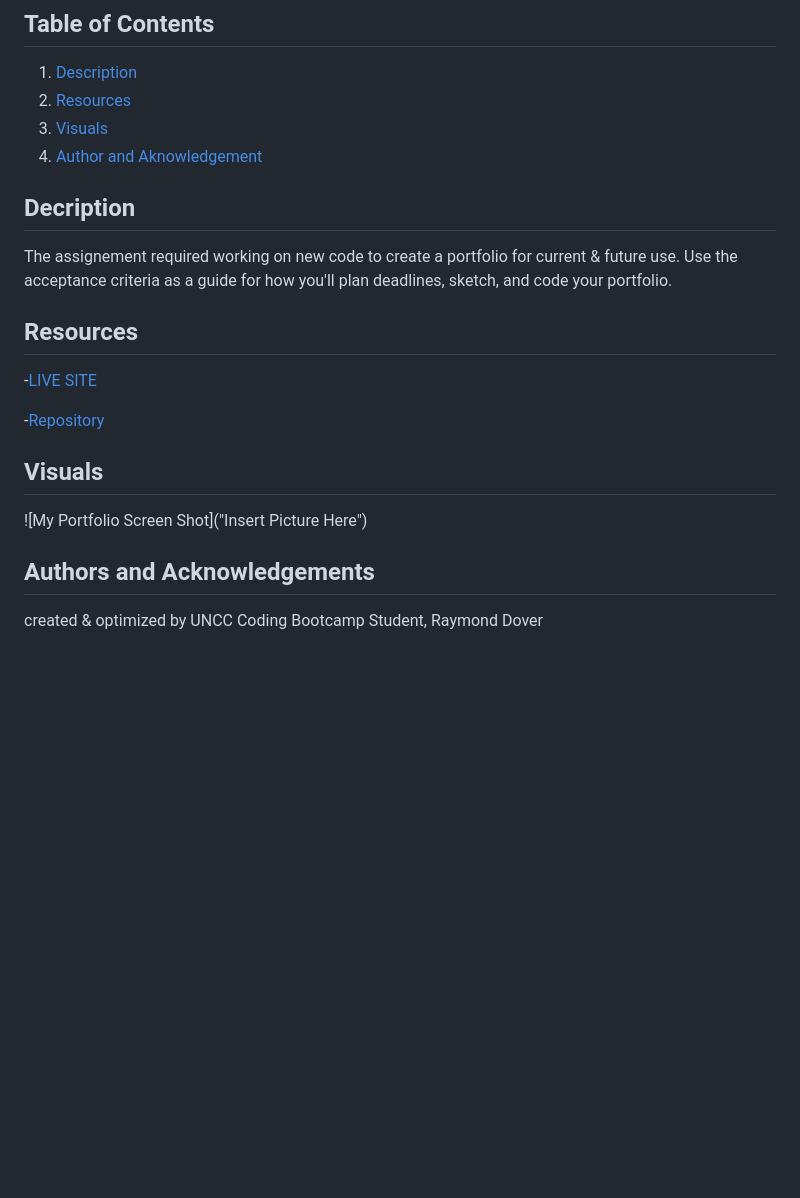
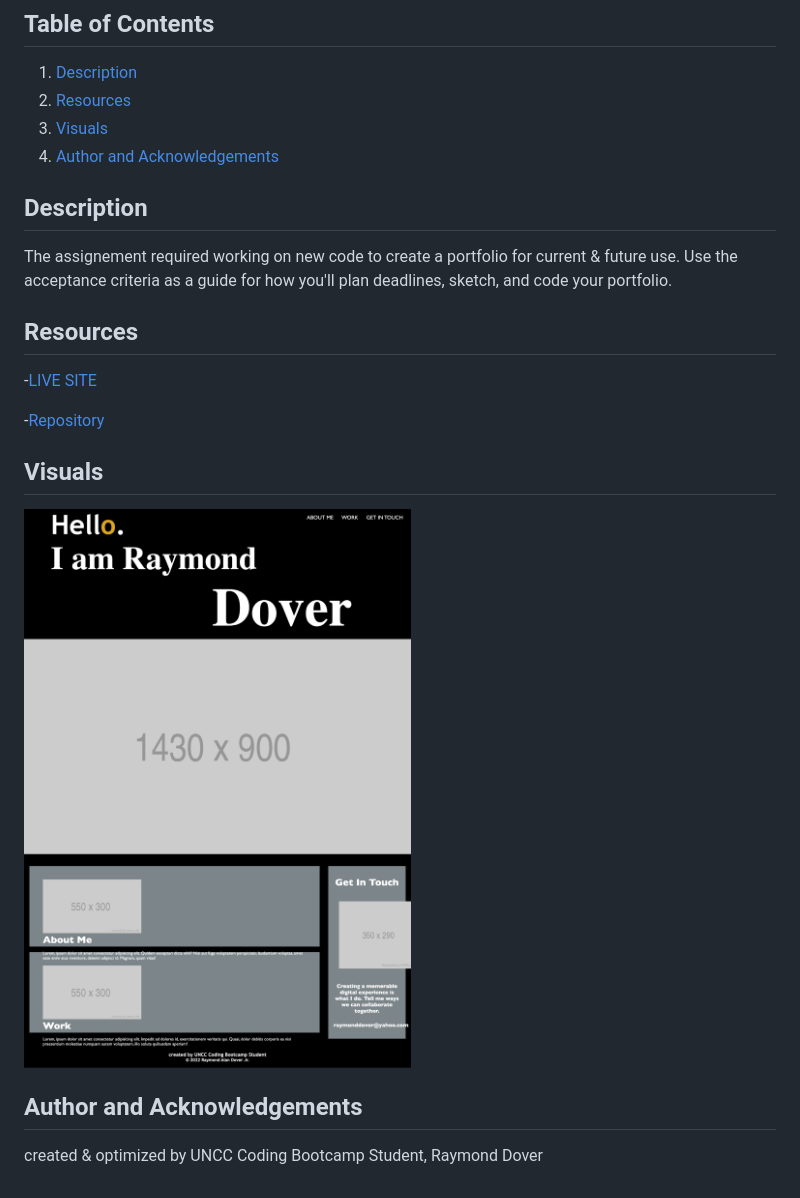
Before and after one commit to raydover/my-portfolio, a Markdown page: README.md, the part around the change. Drawn GitHub-style; pictures changed too: assets/my-first-portfolio.png (added); blank space fills up the shorter version.

Commit message:
pulling

```diff
--- a/README.md
+++ b/README.md
@@ -5,9 +5,9 @@
 1. [Description](#description)
 2. [Resources](#resources)
 3. [Visuals](#visuals)
-4. [Author and Aknowledgement](#author-and-aknowledgements)
+4. [Author and Acknowledgements](#author-and-acknowledgements)
 
-## Decription
+## Description
 
 The assignement required working on new code to create a portfolio for current & future use. Use the acceptance criteria as a guide for how you'll plan deadlines, sketch, and code your portfolio.
 
@@ -20,8 +20,8 @@ The assignement required working on new code to create a portfolio for current &
 ## Visuals
 
 
-![My Portfolio Screen Shot]("Insert Picture Here")
+![My Portfolio Screen Shot](./assets/my-first-portfolio.png)
 
-## Authors and Acknowledgements
+## Author and Acknowledgements
 
 created & optimized by UNCC Coding Bootcamp Student, Raymond Dover
```
